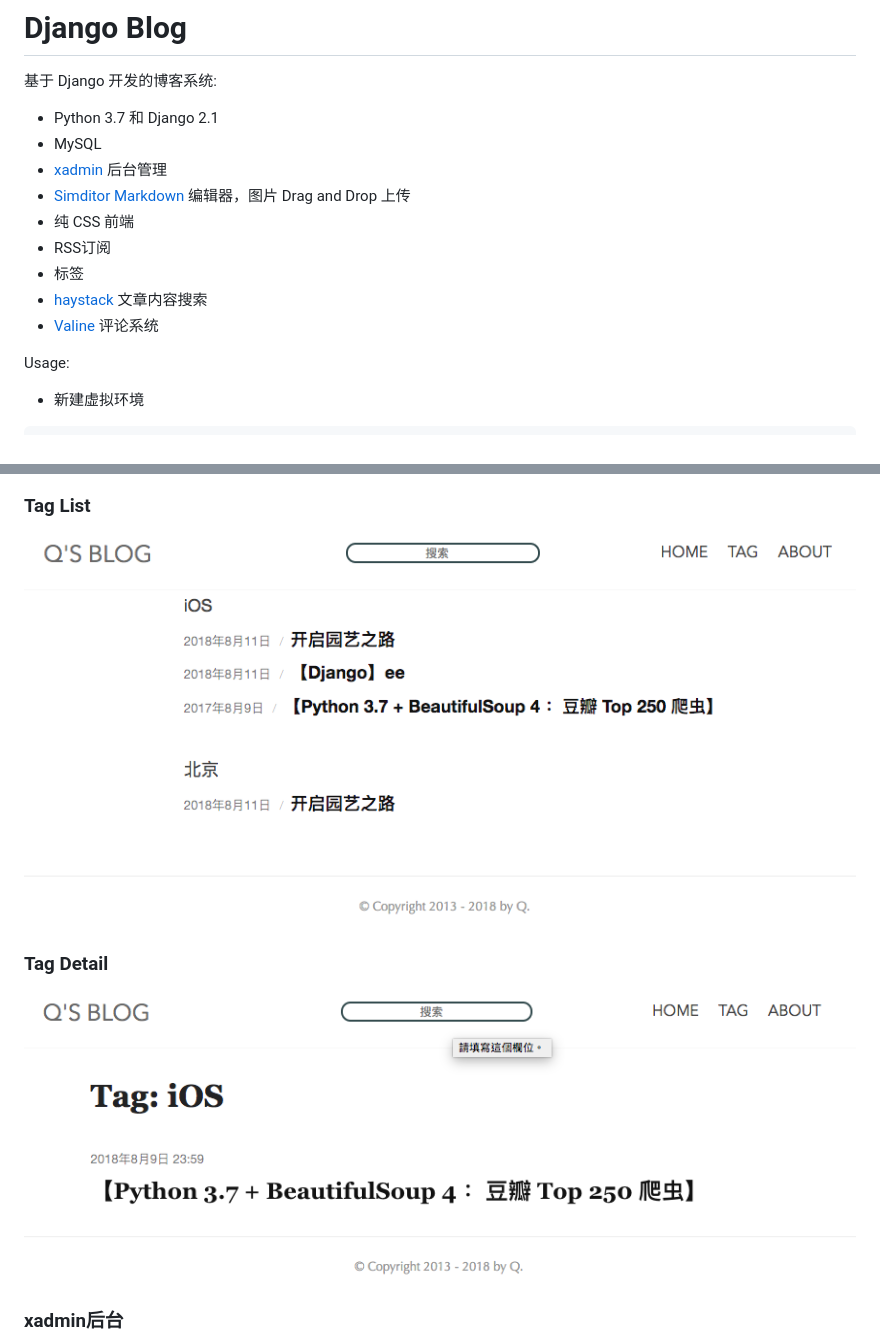
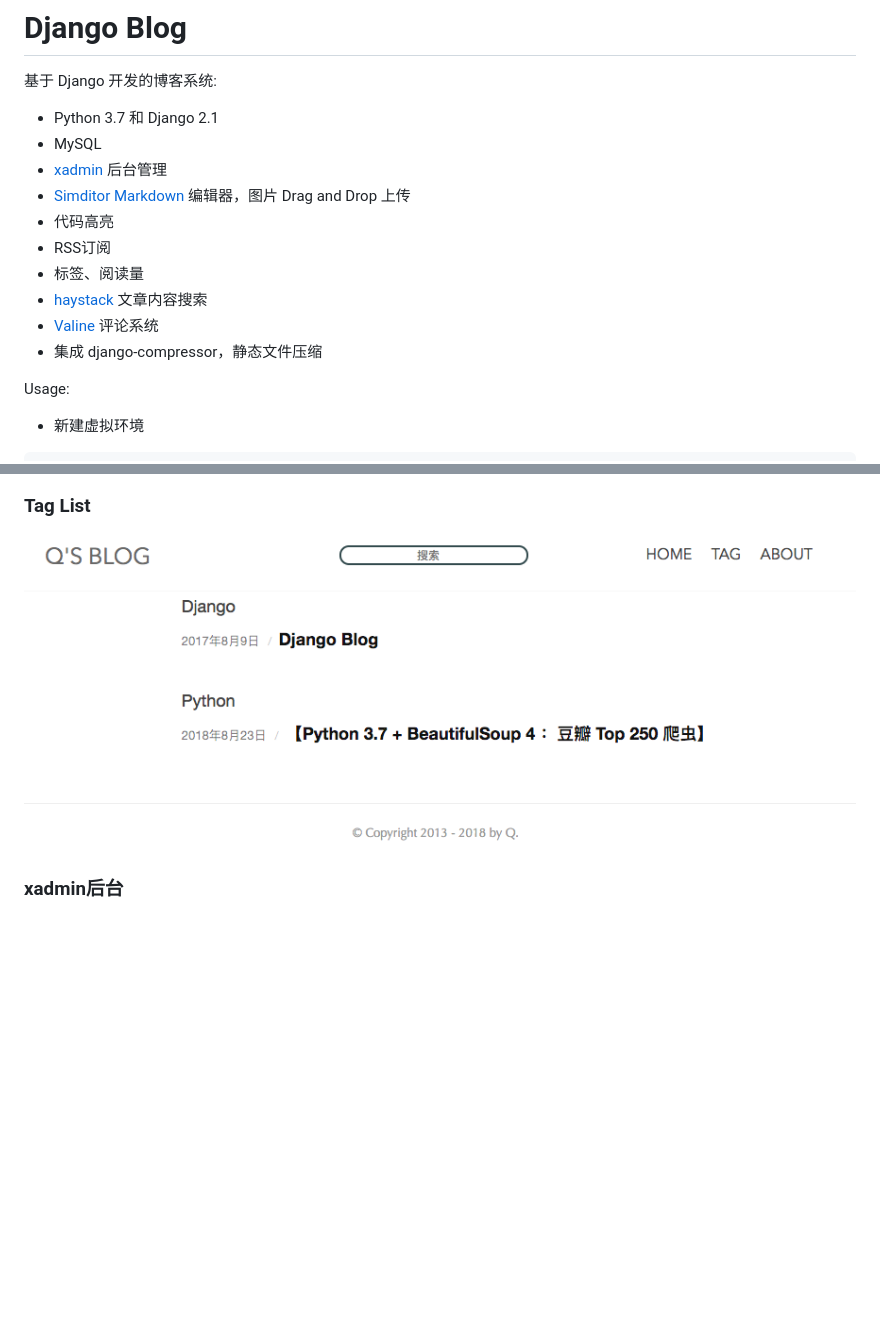
Before and after one commit to real-qiuxingxiang/Django-Blog, a Markdown page: README.md, 2 parts joined by grey strips. Drawn GitHub-style; pictures changed too: github_pic/tag.png (added), github_pic/tag_detail.png (deleted), github_pic/tag_list.png (deleted); blank space fills up the shorter version.

```diff
--- a/README.md
+++ b/README.md
@@ -6,11 +6,12 @@
 - MySQL
 - [xadmin](https://github.com/sshwsfc/xadmin) 后台管理
 - [Simditor Markdown](https://github.com/istommao/django-simditor) 编辑器，图片 Drag and Drop 上传
-- 纯 CSS 前端
+- 代码高亮
 - RSS订阅
-- 标签
+- 标签、阅读量
 - [haystack](https://github.com/django-haystack/django-haystack) 文章内容搜索
 - [Valine](https://github.com/xCss/Valine) 评论系统
+- 集成 django-compressor，静态文件压缩
 
 Usage:
 
@@ -59,10 +67,6 @@ python manage.py rebuild_index
 ### Tag List
 
-![tag_list](/github_pic/tag_list.png)
-
-### Tag Detail
-
-![tag_detail](/github_pic/tag_detail.png)
+![tag_list](/github_pic/tag.png)
 
 ### xadmin后台
 
```
Also changed, not shown: other parts of README.md (+12 -5 lines), github_pic/comments.png (deleted), github_pic/detail.png, github_pic/index.png, 3 other files.
